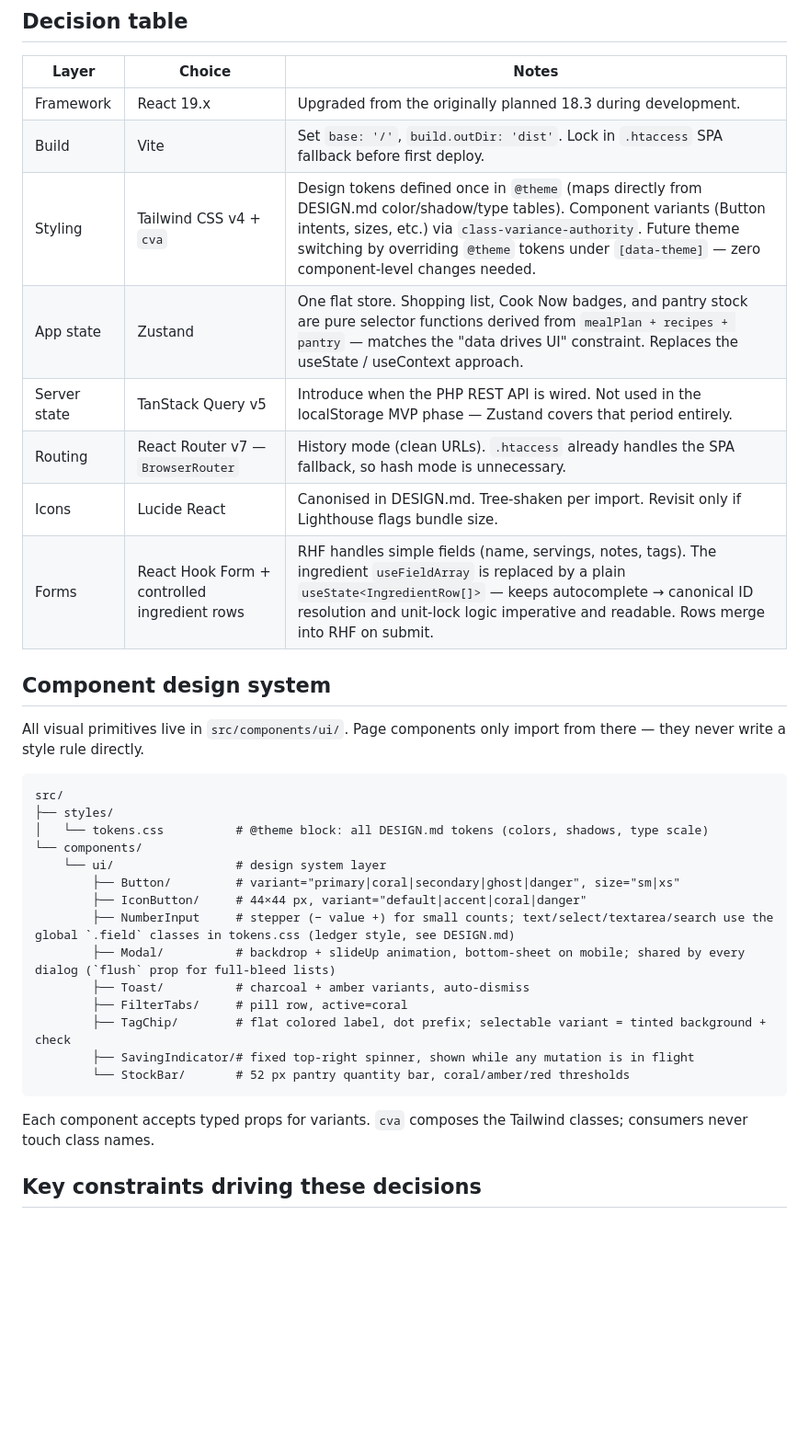
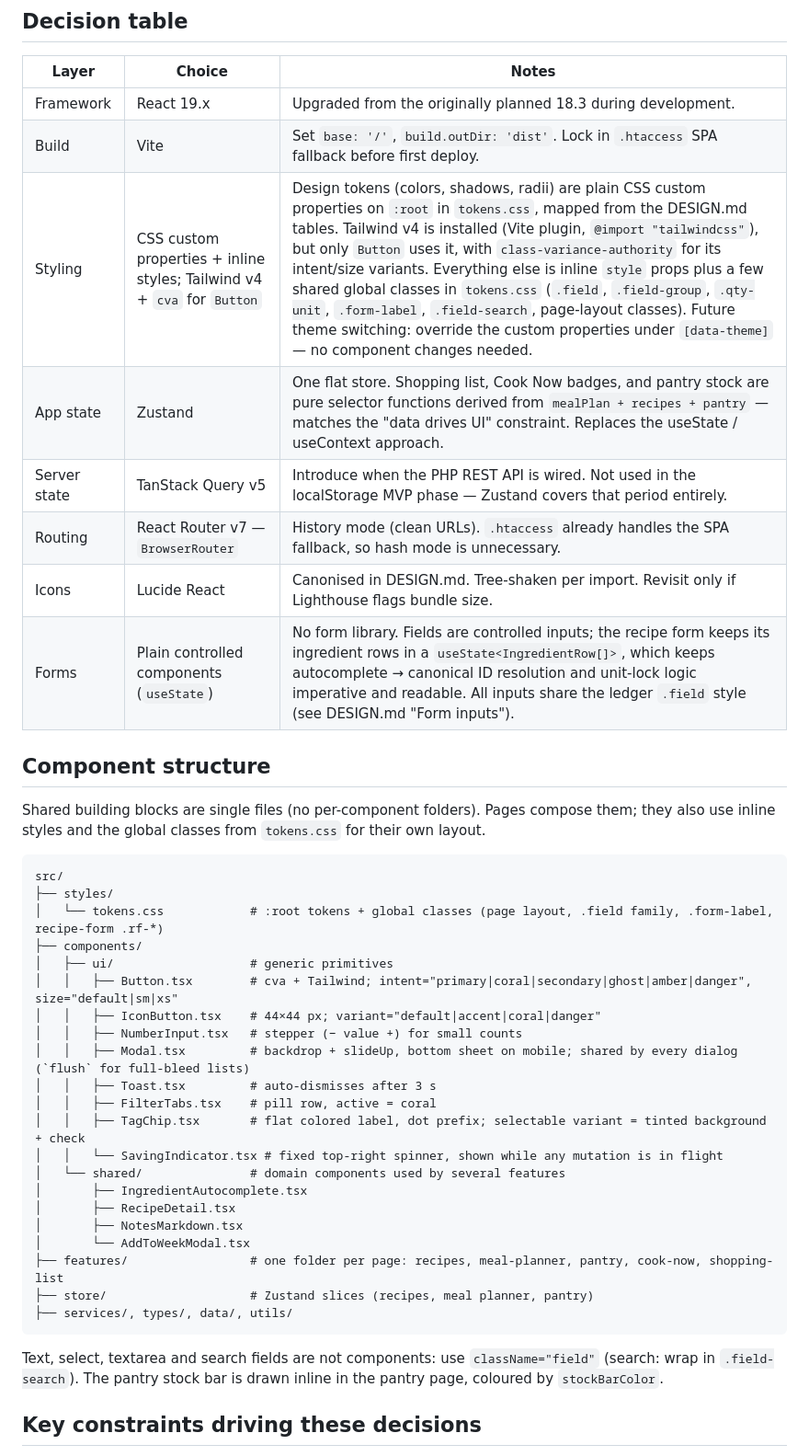
Before and after one commit to evalibantova/smart-shopping-list-project, a Markdown page: docs/STACK.md, the part around the change. Shown at 92% size. Drawn GitHub-style; blank space fills up the shorter version.

Commit message:
docs: bring STACK.md in line with the actual code
- styling: tokens are :root custom properties; Tailwind/cva only used by Button
- forms: plain controlled components, no React Hook Form
- component structure: real file layout instead of per-component folders

Co-Authored-By: Claude <noreply@anthropic.com>

````diff
--- a/docs/STACK.md
+++ b/docs/STACK.md
@@ -6,35 +6,42 @@
 |---|---|---|
 | Framework | React 19.x | Upgraded from the originally planned 18.3 during development. |
 | Build | Vite | Set `base: '/'`, `build.outDir: 'dist'`. Lock in `.htaccess` SPA fallback before first deploy. |
-| Styling | Tailwind CSS v4 + `cva` | Design tokens defined once in `@theme` (maps directly from DESIGN.md color/shadow/type tables). Component variants (Button intents, sizes, etc.) via `class-variance-authority`. Future theme switching by overriding `@theme` tokens under `[data-theme]` — zero component-level changes needed. |
+| Styling | CSS custom properties + inline styles; Tailwind v4 + `cva` for `Button` | Design tokens (colors, shadows, radii) are plain CSS custom properties on `:root` in `tokens.css`, mapped from the DESIGN.md tables. Tailwind v4 is installed (Vite plugin, `@import "tailwindcss"`), but only `Button` uses it, with `class-variance-authority` for its intent/size variants. Everything else is inline `style` props plus a few shared global classes in `tokens.css` (`.field`, `.field-group`, `.qty-unit`, `.form-label`, `.field-search`, page-layout classes). Future theme switching: override the custom properties under `[data-theme]` — no component changes needed. |
 | App state | Zustand | One flat store. Shopping list, Cook Now badges, and pantry stock are pure selector functions derived from `mealPlan + recipes + pantry` — matches the "data drives UI" constraint. Replaces the useState / useContext approach. |
 | Server state | TanStack Query v5 | Introduce when the PHP REST API is wired. Not used in the localStorage MVP phase — Zustand covers that period entirely. |
 | Routing | React Router v7 — `BrowserRouter` | History mode (clean URLs). `.htaccess` already handles the SPA fallback, so hash mode is unnecessary. |
 | Icons | Lucide React | Canonised in DESIGN.md. Tree-shaken per import. Revisit only if Lighthouse flags bundle size. |
-| Forms | React Hook Form + controlled ingredient rows | RHF handles simple fields (name, servings, notes, tags). The ingredient `useFieldArray` is replaced by a plain `useState<IngredientRow[]>` — keeps autocomplete → canonical ID resolution and unit-lock logic imperative and readable. Rows merge into RHF on submit. |
+| Forms | Plain controlled components (`useState`) | No form library. Fields are controlled inputs; the recipe form keeps its ingredient rows in a `useState<IngredientRow[]>`, which keeps autocomplete → canonical ID resolution and unit-lock logic imperative and readable. All inputs share the ledger `.field` style (see DESIGN.md "Form inputs"). |
 
-## Component design system
+## Component structure
 
-All visual primitives live in `src/components/ui/`. Page components only import from there — they never write a style rule directly.
+Shared building blocks are single files (no per-component folders). Pages compose them; they also use inline styles and the global classes from `tokens.css` for their own layout.
 
 ```
 src/
 ├── styles/
-│   └── tokens.css          # @theme block: all DESIGN.md tokens (colors, shadows, type scale)
-└── components/
-    └── ui/                 # design system layer
-        ├── Button/         # variant="primary|coral|secondary|ghost|danger", size="sm|xs"
-        ├── IconButton/     # 44×44 px, variant="default|accent|coral|danger"
-        ├── NumberInput     # stepper (− value +) for small counts; text/select/textarea/search use the global `.field` classes in tokens.css (ledger style, see DESIGN.md)
-        ├── Modal/          # backdrop + slideUp animation, bottom-sheet on mobile; shared by every dialog (`flush` prop for full-bleed lists)
-        ├── Toast/          # charcoal + amber variants, auto-dismiss
-        ├── FilterTabs/     # pill row, active=coral
-        ├── TagChip/        # flat colored label, dot prefix; selectable variant = tinted background + check
-        ├── SavingIndicator/# fixed top-right spinner, shown while any mutation is in flight
-        └── StockBar/       # 52 px pantry quantity bar, coral/amber/red thresholds
+│   └── tokens.css            # :root tokens + global classes (page layout, .field family, .form-label, recipe-form .rf-*)
+├── components/
+│   ├── ui/                   # generic primitives
+│   │   ├── Button.tsx        # cva + Tailwind; intent="primary|coral|secondary|ghost|amber|danger", size="default|sm|xs"
+│   │   ├── IconButton.tsx    # 44×44 px; variant="default|accent|coral|danger"
+│   │   ├── NumberInput.tsx   # stepper (− value +) for small counts
+│   │   ├── Modal.tsx         # backdrop + slideUp, bottom sheet on mobile; shared by every dialog (`flush` for full-bleed lists)
+│   │   ├── Toast.tsx         # auto-dismisses after 3 s
+│   │   ├── FilterTabs.tsx    # pill row, active = coral
+│   │   ├── TagChip.tsx       # flat colored label, dot prefix; selectable variant = tinted background + check
+│   │   └── SavingIndicator.tsx # fixed top-right spinner, shown while any mutation is in flight
+│   └── shared/               # domain components used by several features
+│       ├── IngredientAutocomplete.tsx
+│       ├── RecipeDetail.tsx
+│       ├── NotesMarkdown.tsx
+│       └── AddToWeekModal.tsx
+├── features/                 # one folder per page: recipes, meal-planner, pantry, cook-now, shopping-list
+├── store/                    # Zustand slices (recipes, meal planner, pantry)
+├── services/, types/, data/, utils/
 ```
 
-Each component accepts typed props for variants. `cva` composes the Tailwind classes; consumers never touch class names.
+Text, select, textarea and search fields are not components: use `className="field"` (search: wrap in `.field-search`). The pantry stock bar is drawn inline in the pantry page, coloured by `stockBarColor`.
 
 ## Key constraints driving these decisions
 
````
